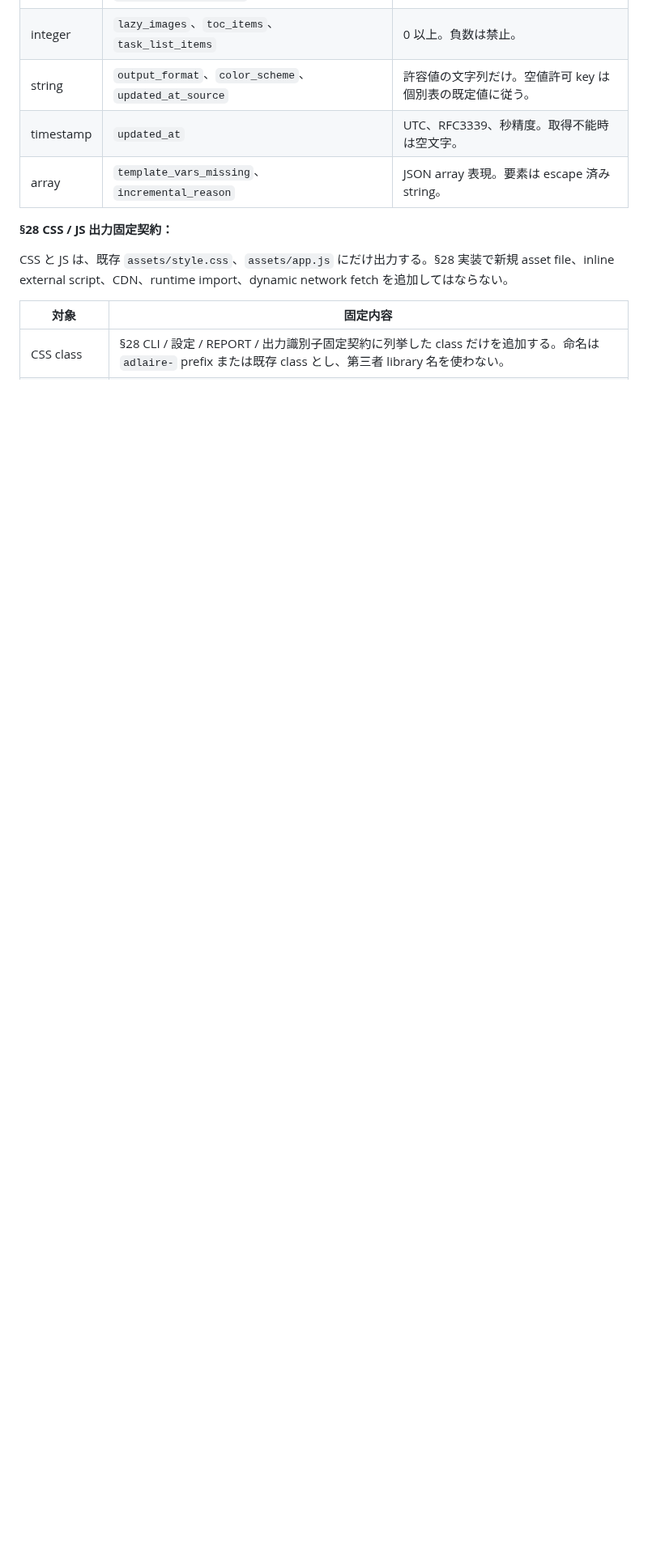
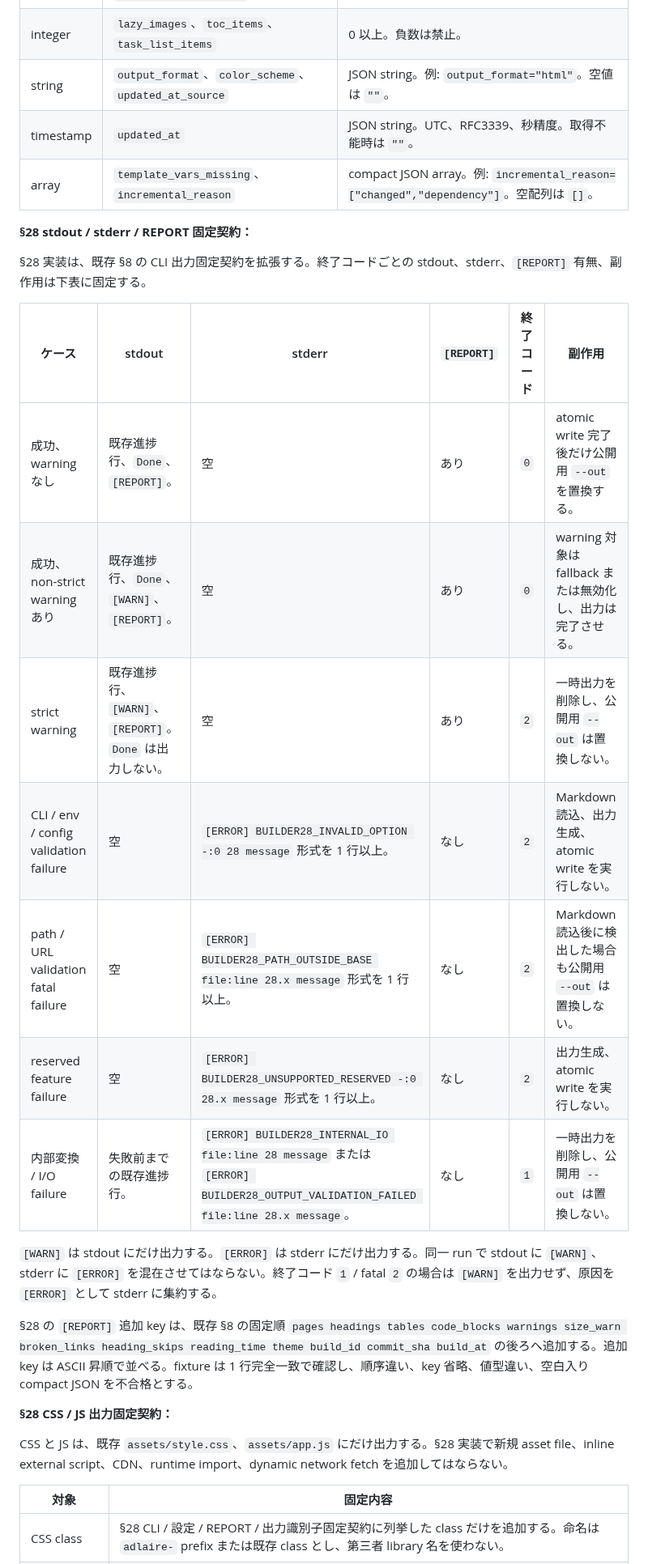
Before and after one commit to fqwink/Build-Scripts, a Markdown page: docs/details/builder.md, the part around one of its changes. Shown at 81% size. GitHub-like rendering; blank space fills up the shorter version.

Commit message:
Clarify builder report output contracts

```diff
--- a/docs/details/builder.md
+++ b/docs/details/builder.md
@@ -1994,9 +1996,27 @@ CLI / 環境変数 / 設定ファイルで同一 key が複数 source に存在
 |--------|----|------|
 | boolean | `incremental_enabled`、`minify_html`、`hash_history_enabled` | `true` または `false`。 |
 | integer | `lazy_images`、`toc_items`、`task_list_items` | 0 以上。負数は禁止。 |
-| string | `output_format`、`color_scheme`、`updated_at_source` | 許容値の文字列だけ。空値許可 key は個別表の既定値に従う。 |
-| timestamp | `updated_at` | UTC、RFC3339、秒精度。取得不能時は空文字。 |
-| array | `template_vars_missing`、`incremental_reason` | JSON array 表現。要素は escape 済み string。 |
+| string | `output_format`、`color_scheme`、`updated_at_source` | JSON string。例: `output_format="html"`。空値は `""`。 |
+| timestamp | `updated_at` | JSON string。UTC、RFC3339、秒精度。取得不能時は `""`。 |
+| array | `template_vars_missing`、`incremental_reason` | compact JSON array。例: `incremental_reason=["changed","dependency"]`。空配列は `[]`。 |
+
+**§28 stdout / stderr / REPORT 固定契約：**
+
+§28 実装は、既存 §8 の CLI 出力固定契約を拡張する。終了コードごとの stdout、stderr、`[REPORT]` 有無、副作用は下表に固定する。
+
+| ケース | stdout | stderr | `[REPORT]` | 終了コード | 副作用 |
+|--------|--------|--------|------------|------------|--------|
+| 成功、warning なし | 既存進捗行、`Done`、`[REPORT]`。 | 空 | あり | `0` | atomic write 完了後だけ公開用 `--out` を置換する。 |
+| 成功、non-strict warning あり | 既存進捗行、`Done`、`[WARN]`、`[REPORT]`。 | 空 | あり | `0` | warning 対象は fallback または無効化し、出力は完了させる。 |
+| strict warning | 既存進捗行、`[WARN]`、`[REPORT]`。`Done` は出力しない。 | 空 | あり | `2` | 一時出力を削除し、公開用 `--out` は置換しない。 |
+| CLI / env / config validation failure | 空 | `[ERROR] BUILDER28_INVALID_OPTION -:0 28 message` 形式を 1 行以上。 | なし | `2` | Markdown 読込、出力生成、atomic write を実行しない。 |
+| path / URL validation fatal failure | 空 | `[ERROR] BUILDER28_PATH_OUTSIDE_BASE file:line 28.x message` 形式を 1 行以上。 | なし | `2` | Markdown 読込後に検出した場合も公開用 `--out` は置換しない。 |
+| reserved feature failure | 空 | `[ERROR] BUILDER28_UNSUPPORTED_RESERVED -:0 28.x message` 形式を 1 行以上。 | なし | `2` | 出力生成、atomic write を実行しない。 |
+| 内部変換 / I/O failure | 失敗前までの既存進捗行。 | `[ERROR] BUILDER28_INTERNAL_IO file:line 28 message` または `[ERROR] BUILDER28_OUTPUT_VALIDATION_FAILED file:line 28.x message`。 | なし | `1` | 一時出力を削除し、公開用 `--out` は置換しない。 |
+
+`[WARN]` は stdout にだけ出力する。`[ERROR]` は stderr にだけ出力する。同一 run で stdout に `[WARN]`、stderr に `[ERROR]` を混在させてはならない。終了コード `1` / fatal `2` の場合は `[WARN]` を出力せず、原因を `[ERROR]` として stderr に集約する。
+
+§28 の `[REPORT]` 追加 key は、既存 §8 の固定順 `pages headings tables code_blocks warnings size_warn broken_links heading_skips reading_time theme build_id commit_sha build_at` の後ろへ追加する。追加 key は ASCII 昇順で並べる。fixture は 1 行完全一致で確認し、順序違い、key 省略、値型違い、空白入り compact JSON を不合格とする。
 
 **§28 CSS / JS 出力固定契約：**
 
```
Also changed, not shown: other parts of docs/details/builder.md (+7 -5 lines), docs/DETAIL_INDEX.md (+1 -1 lines), docs/details/fixture.md (+17 -17 lines).
